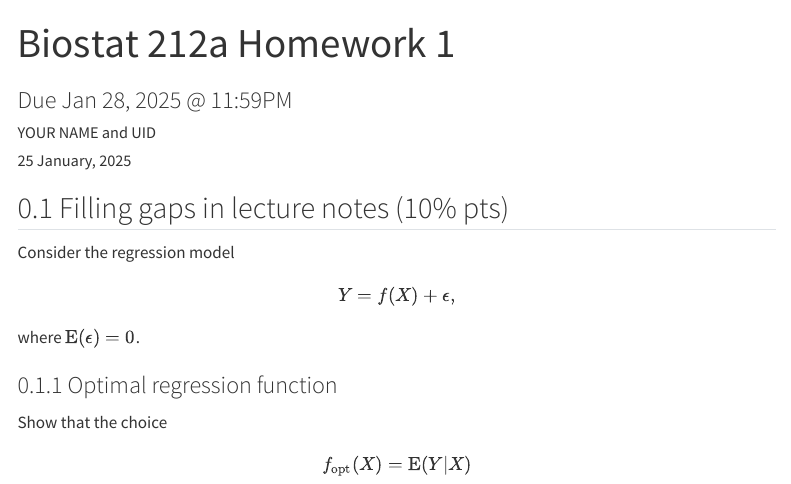
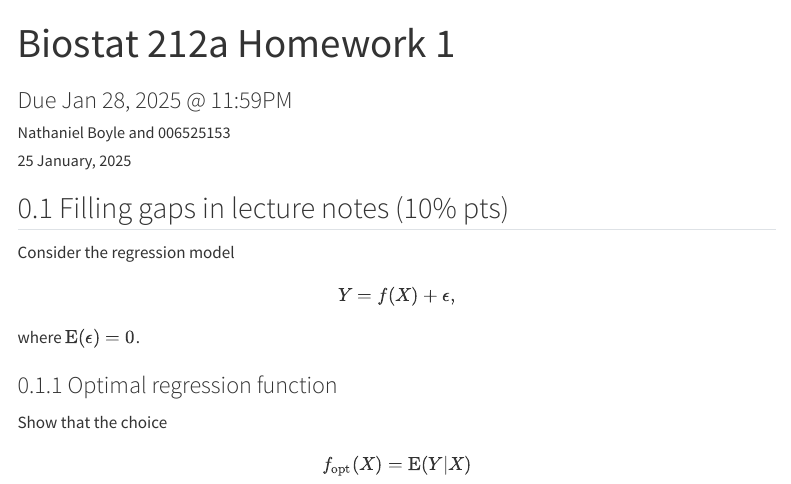
Before and after one commit to BoyleNathaniel/Biostat-212-UCLA, a Quarto document (hw1.qmd): the page in a window 1100 px wide, from its top. Rendered offline with R 4.5, knitr and Pandoc in place of Quarto, with nearby package versions; some code elsewhere in the file could not run offline; menus at the side of the page are left out; long lines of code are wrapped.

Commit message:
Changed name and UID in hw1.qmd

```diff
--- a/hw1.qmd
+++ b/hw1.qmd
@@ -1,7 +1,7 @@
 ---
 title: "Biostat 212a Homework 1"
 subtitle: "Due Jan 28, 2025 @ 11:59PM"
-author: "YOUR NAME and UID"
+author: "Nathaniel Boyle and 006525153"
 date: "`r format(Sys.time(), '%d %B, %Y')`"
 format:
   html:
```
